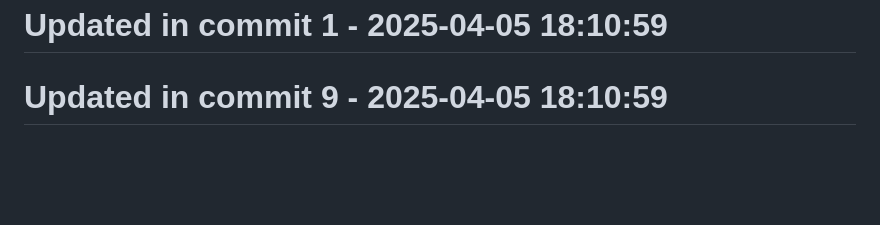
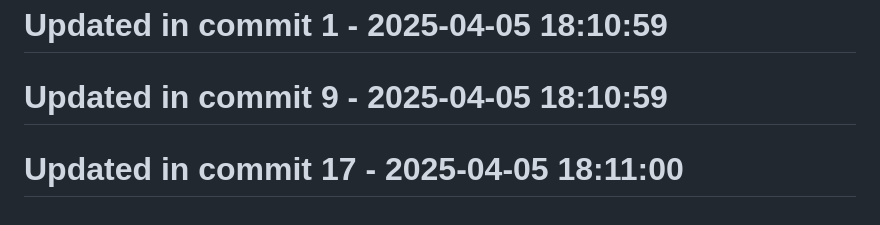
Before and after one commit to llamasearchai/llamasearch-pdf, a Markdown page: README.md, the part around the change. GitHub-like rendering; blank space fills up the shorter version.

Commit message:
chore: Configure README.md configuration

```diff
--- a/README.md
+++ b/README.md
@@ -295,3 +295,5 @@ MIT
 # Updated in commit 1 - 2025-04-05 18:10:59
 
 # Updated in commit 9 - 2025-04-05 18:10:59
+
+# Updated in commit 17 - 2025-04-05 18:11:00
```
